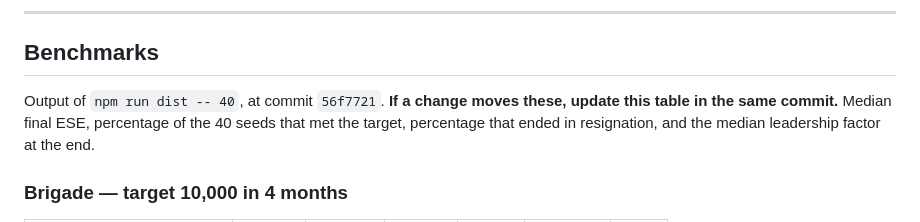
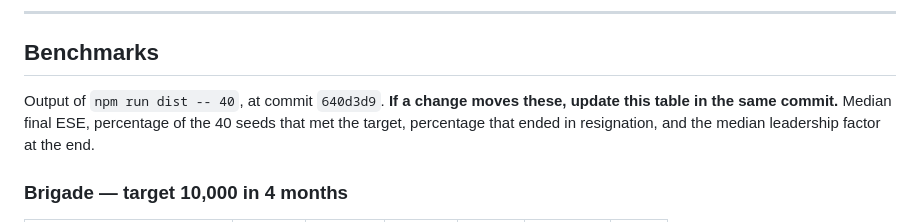
Before and after one commit to paul-at-certes/mobilisation-simulator, a Markdown page: docs/design-review.md, the part around the change. Drawn GitHub-style.

Commit message:
Point the benchmark table at the commit that produced it
Co-Authored-By: Claude Opus 5 <noreply@anthropic.com>

```diff
--- a/docs/design-review.md
+++ b/docs/design-review.md
@@ -75,7 +75,7 @@ which is self-harm under the current rules. Treat their numbers as a floor.
 
 ## Benchmarks
 
-Output of `npm run dist -- 40`, at commit `56f7721`. **If a change moves these,
+Output of `npm run dist -- 40`, at commit `640d3d9`. **If a change moves these,
 update this table in the same commit.** Median final ESE, percentage of the 40
 seeds that met the target, percentage that ended in resignation, and the median
 leadership factor at the end.
```
